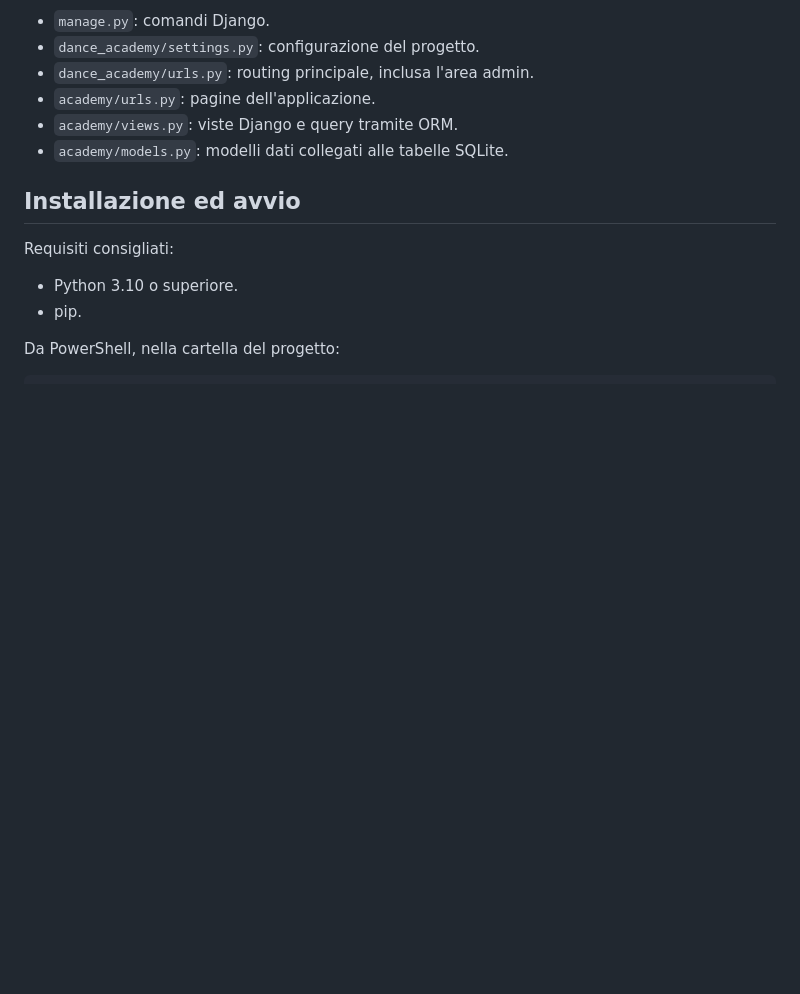
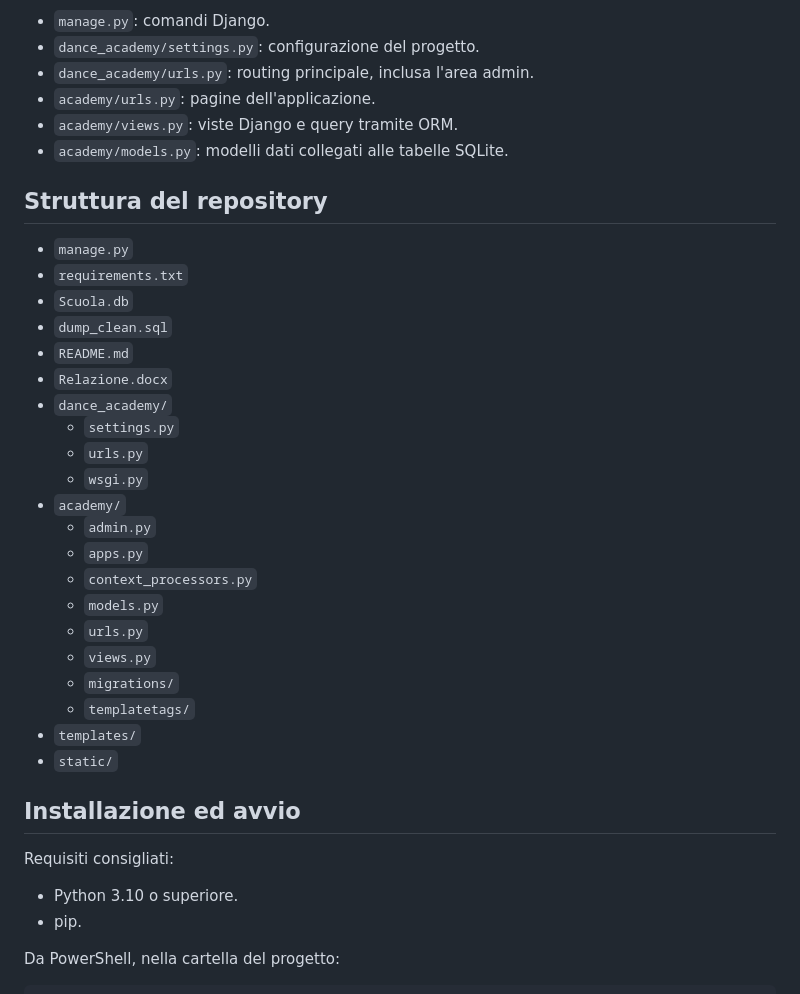
Before and after one commit to luisamato0709/Progetto_DanceAcademy, a Markdown page: README.md, the part around the change. Rendered like a GitHub page; blank space fills up the shorter version.

Commit message:
Aggiorna struttura repository nel README

```diff
--- a/README.md
+++ b/README.md
@@ -34,6 +34,30 @@ File principali:
 - `academy/urls.py`: pagine dell'applicazione.
 - `academy/views.py`: viste Django e query tramite ORM.
 - `academy/models.py`: modelli dati collegati alle tabelle SQLite.
+
+## Struttura del repository
+
+- `manage.py`
+- `requirements.txt`
+- `Scuola.db`
+- `dump_clean.sql`
+- `README.md`
+- `Relazione.docx`
+- `dance_academy/`
+  - `settings.py`
+  - `urls.py`
+  - `wsgi.py`
+- `academy/`
+  - `admin.py`
+  - `apps.py`
+  - `context_processors.py`
+  - `models.py`
+  - `urls.py`
+  - `views.py`
+  - `migrations/`
+  - `templatetags/`
+- `templates/`
+- `static/`
 
 ## Installazione ed avvio
 
```
